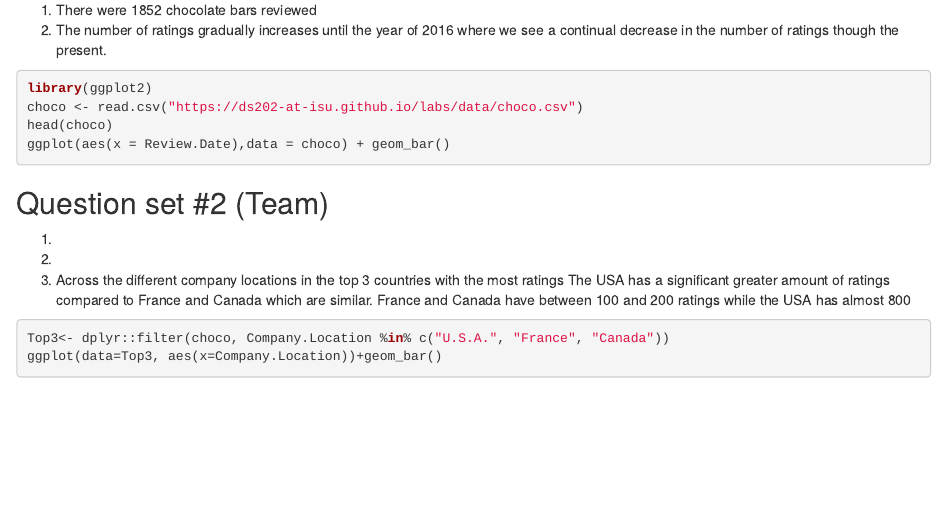
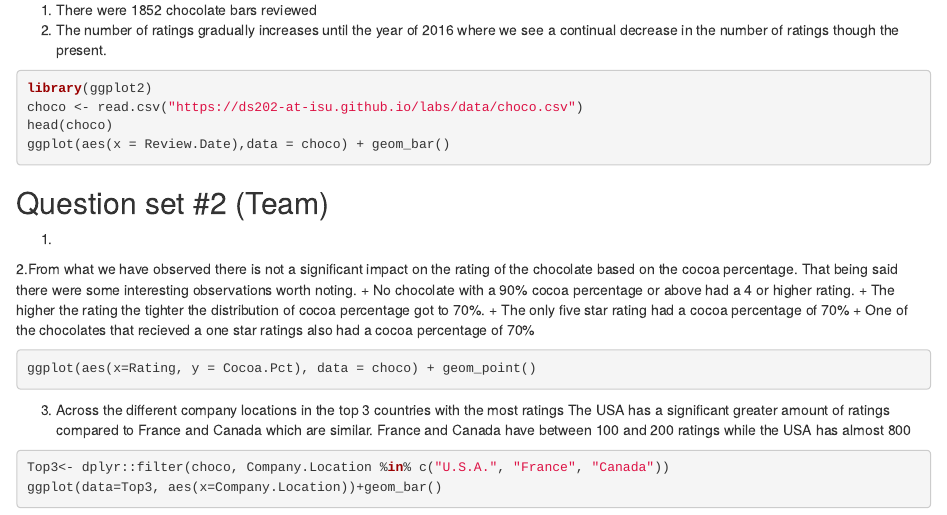
Before and after one commit to icornish97/lab2, an R Markdown document (Lab2.Rmd): the page in a window 1100 px wide, from 130 px down. Rendered offline with R 4.5, knitr and Pandoc, with nearby package versions; the code chunks are not run, so their results and figures are left out.

Commit message:
Update Lab2.Rmd

````diff
--- a/Lab2.Rmd
+++ b/Lab2.Rmd
@@ -21,7 +21,16 @@ ggplot(aes(x = Review.Date),data = choco) + geom_bar()
 ## Question set #2 (Team)
 1.
 
-2.
+2.From what we have observed there is not a significant impact on the rating of the chocolate based on the cocoa percentage. That being said there were some interesting observations worth noting.
+ + No chocolate with a 90% cocoa percentage or above had a 4 or higher rating.
+ + The higher the rating the tighter the distribution of cocoa percentage got to 70%.
+ + The only five star rating had a cocoa percentage of 70%
+ + One of the chocolates that recieved a one star ratings also had a cocoa percentage of 70%
+
+
+```{R}
+ggplot(aes(x=Rating, y = Cocoa.Pct), data = choco) + geom_point()
+```
 
 3. Across the different company locations in the top 3 countries with the most ratings The USA has a significant greater amount of ratings compared to France and Canada which are similar. France and Canada have between 100 and 200 ratings while the USA has almost 800
 ```{R}
````
